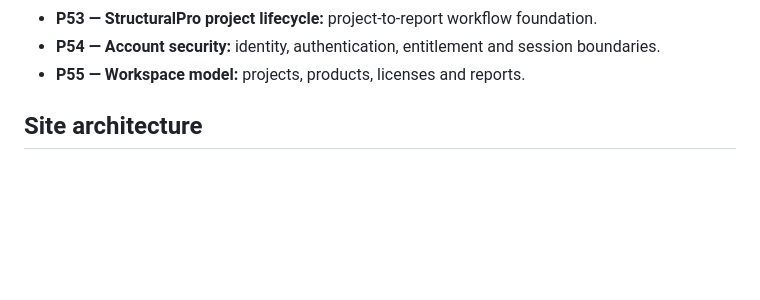
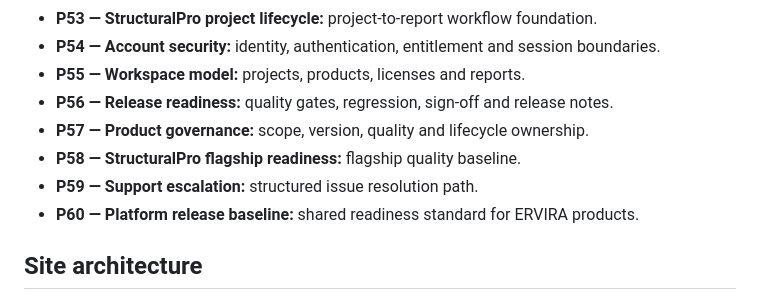
Before and after one commit to Asanda021/Ervira, a Markdown page: README.md, the part around the change. Rendered like a GitHub page; blank space fills up the shorter version.

Commit message:
P56-P60 — release and product governance baseline

```diff
--- a/README.md
+++ b/README.md
@@ -60,6 +60,11 @@ ERVIRA is the parent brand for a family of professional engineering software pro
 - **P53 — StructuralPro project lifecycle:** project-to-report workflow foundation.
 - **P54 — Account security:** identity, authentication, entitlement and session boundaries.
 - **P55 — Workspace model:** projects, products, licenses and reports.
+- **P56 — Release readiness:** quality gates, regression, sign-off and release notes.
+- **P57 — Product governance:** scope, version, quality and lifecycle ownership.
+- **P58 — StructuralPro flagship readiness:** flagship quality baseline.
+- **P59 — Support escalation:** structured issue resolution path.
+- **P60 — Platform release baseline:** shared readiness standard for ERVIRA products.
 
 ## Site architecture
 - Home / product-led landing
```
